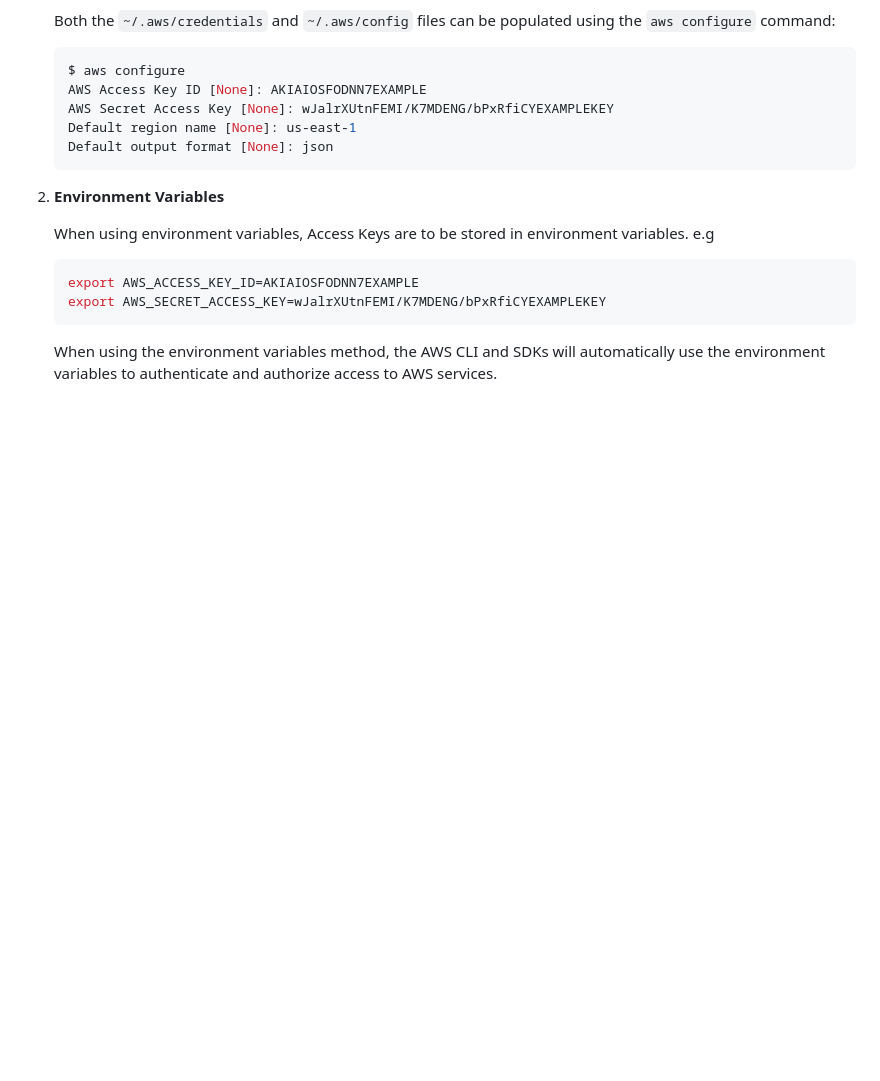
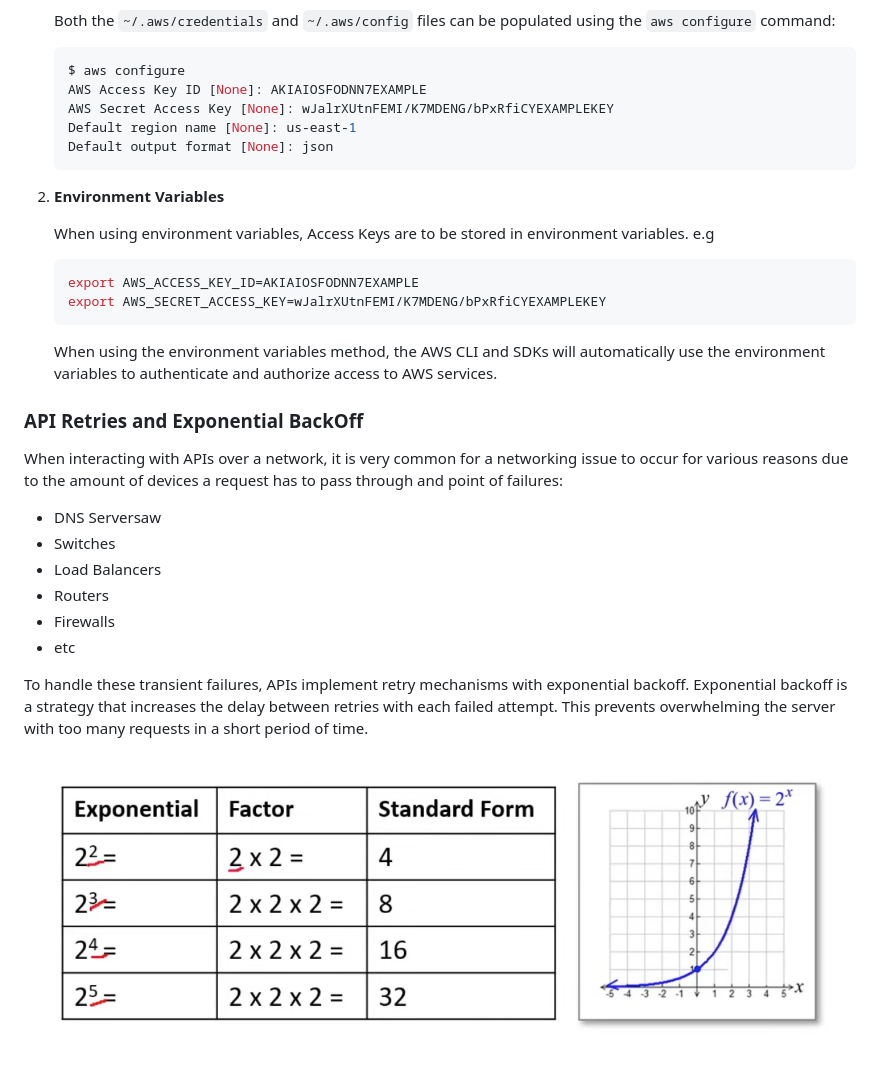
Before and after one commit to kiprotichgidii/aws-examples, a Markdown page: README.md, the part around the change. GitHub-like rendering; pictures changed too: images/api-retries-and-exponential-backoff.png (added); blank space fills up the shorter version.

Commit message:
feat: add a new section on API retries and exponential backoff to the README, including an accompanying image.

````diff
--- a/README.md
+++ b/README.md
@@ -808,3 +808,17 @@ Access Keys are to be stored in two different ways:
     export AWS_SECRET_ACCESS_KEY=wJalrXUtnFEMI/K7MDENG/bPxRfiCYEXAMPLEKEY
     ```
     When using the environment variables method, the AWS CLI and SDKs will automatically use the environment variables to authenticate and authorize access to AWS services.
+
+### API Retries and Exponential BackOff
+
+When interacting with APIs over a network, it is very common for a networking issue to occur for various reasons due to the amount of devices a request has to pass through and point of failures:
+- DNS Serversaw
+- Switches
+- Load Balancers
+- Routers
+- Firewalls
+- etc
+
+To handle these transient failures, APIs implement retry mechanisms with exponential backoff. Exponential backoff is a strategy that increases the delay between retries with each failed attempt. This prevents overwhelming the server with too many requests in a short period of time.
+
+![API Retries and Exponential BackOff](./images/api-retries-and-exponential-backoff.png)
````
